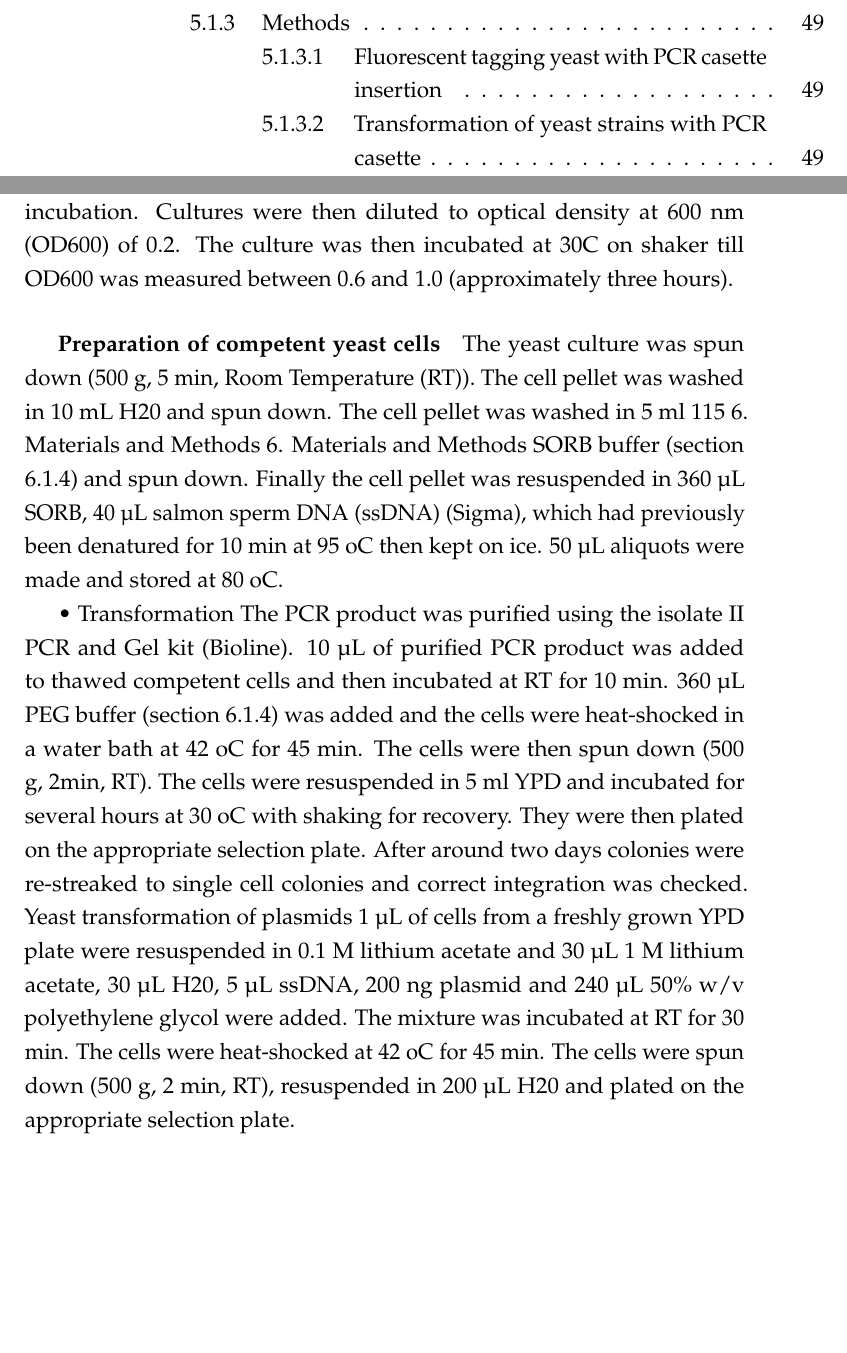
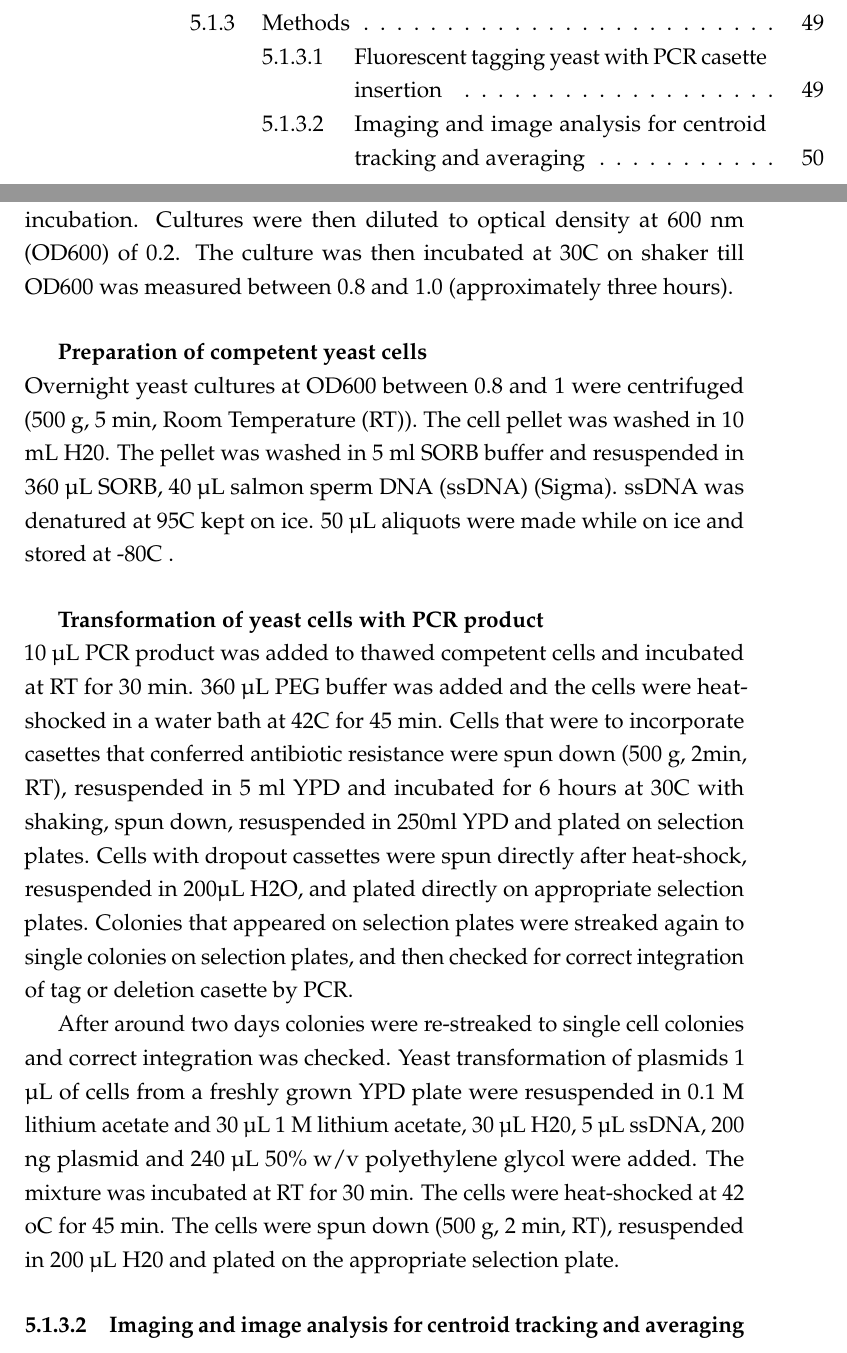
Before and after one commit to deepikaamenon/thesis_2021, a LaTeX thesis (main.tex, which reads Chapters/Methods.tex): two parts of pages 15 and 72 of 72, joined at a grey line, cut so that both start at the same text, the shorter picture padded with empty space. Compiled offline with pdfLaTeX.

Commit message:
txs auto checkin

```diff
--- a/Chapters/Methods.tex
+++ b/Chapters/Methods.tex
@@ -8,7 +8,6 @@ Media was kindly prepared by media kitchens of EMBL and University of Geneva BIo
 All media was autoclaved. Amino acid stocks were filter sterilised and added to the autoclaved media.
 
 
-
 \subsection{Methods}
 \subsubsection{Fluorescent tagging yeast with PCR casette insertion}
 Tagging or deletion of endogenous genes was done by homologous integration of the product of a Polymerase Chain Reaction using appropriate primers and a plasmid containing a selection cassette and fluorescent tag, or only selection cassette for gene deletions. Primers were designed complimentary to a standardized 18bp region of the plasmid, and had 50bp overhang which was complementary to regions at beginning or end of the open reading frame of the gene of interest. PCRs used the Velocity Polymerase for fluorescent tagging, and Q5 for gene deletions using the NAT casette.
@@ -18,17 +17,19 @@ All fluorescent tags in this work are at the C-terminus of the gene.
 
 Transformation with a PCR product was based on the lithium acetate method (Schiestl and Gietz, 1989).
 
-Yeast cultures were set up in50 ml YPD at 30C on shakers for overnight incubation. Cultures were then diluted to optical density at 600 nm (OD600) of 0.2. The culture was then incubated at 30C on shaker till OD600 was measured between 0.6 and 1.0 (approximately three hours).
+Yeast cultures were set up in50 ml YPD at 30C on shakers for overnight incubation. Cultures were then diluted to optical density at 600 nm (OD600) of 0.2. The culture was then incubated at 30C on shaker till OD600 was measured between 0.8 and 1.0 (approximately three hours).
 
 \subparagraph{Preparation of competent yeast cells}
+\mbox{}\\
+Overnight yeast cultures at OD600 between 0.8 and 1 were centrifuged (500 g, 5 min, Room Temperature (RT)). The cell
+pellet was washed in 10 mL H20. The pellet was washed in 5 ml SORB buffer and resuspended in 360 μL SORB, 40 μL salmon sperm DNA (ssDNA) (Sigma). ssDNA was denatured at 95C kept on ice. 50 μL aliquots were made while on ice and stored at -80C .
 
-The yeast culture was spun down (500 g, 5 min, Room Temperature (RT)). The cell
-pellet was washed in 10 mL H20 and spun down. The cell pellet was washed in 5 ml 115
-6. Materials and Methods
-6. Materials and Methods
-SORB buffer (section 6.1.4) and spun down. Finally the cell pellet was resuspended in 360 μL SORB, 40 μL salmon sperm DNA (ssDNA) (Sigma), which had previously been denatured for 10 min at 95 oC then kept on ice. 50 μL aliquots were made and stored at 80 oC.
+\subparagraph{Transformation of yeast cells with PCR product}
+\mbox{}\\
+10 μL PCR product was added to thawed competent cells and incubated at RT for 30 min. 360 μL PEG buffer was added and the cells were heat-shocked in a water bath at 42C for 45 min. Cells that were to incorporate casettes that conferred antibiotic resistance were spun down (500 g, 2min, RT), resuspended in 5 ml YPD and incubated for 6 hours at 30C with shaking, spun down, resuspended in 250ml YPD and plated on selection plates. Cells with dropout cassettes were spun directly after heat-shock, resuspended in 200μL H2O, and plated directly on appropriate selection plates. Colonies that appeared on selection plates were streaked again to single colonies on selection plates, and then checked for correct integration of tag or deletion casette by PCR.
 
-• Transformation
-The PCR product was purified using the isolate II PCR and Gel kit (Bioline). 10 μL of purified PCR product was added to thawed competent cells and then incubated at RT for 10 min. 360 μL PEG buffer (section 6.1.4) was added and the cells were heat-shocked in a water bath at 42 oC for 45 min. The cells were then spun down (500 g, 2min, RT). The cells were resuspended in 5 ml YPD and incubated for several hours at 30 oC with shaking for recovery. They were then plated on the appropriate selection plate. After around two days colonies were re-streaked to single cell colonies and correct integration was checked.
+After around two days colonies were re-streaked to single cell colonies and correct integration was checked.
 Yeast transformation of plasmids
 1 μL of cells from a freshly grown YPD plate were resuspended in 0.1 M lithium acetate and 30 μL 1 M lithium acetate, 30 μL H20, 5 μL ssDNA, 200 ng plasmid and 240 μL 50\% w/v polyethylene glycol were added. The mixture was incubated at RT for 30 min. The cells were heat-shocked at 42 oC for 45 min. The cells were spun down (500 g, 2 min, RT), resuspended in 200 μL H20 and plated on the appropriate selection plate.
+
+\subsubsection{Imaging and image analysis for centroid tracking and averaging}
```
Also changed, not shown: Chapters/Methods.tex (2 more changed lines).
